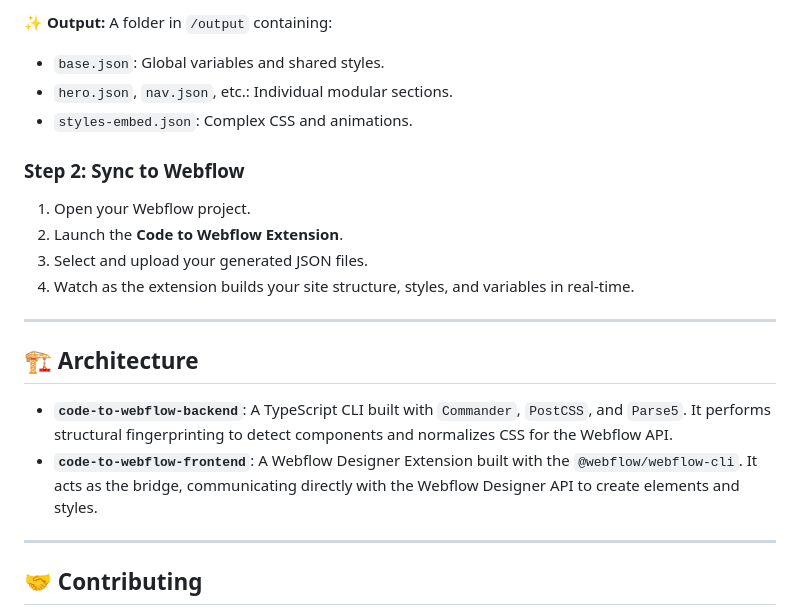
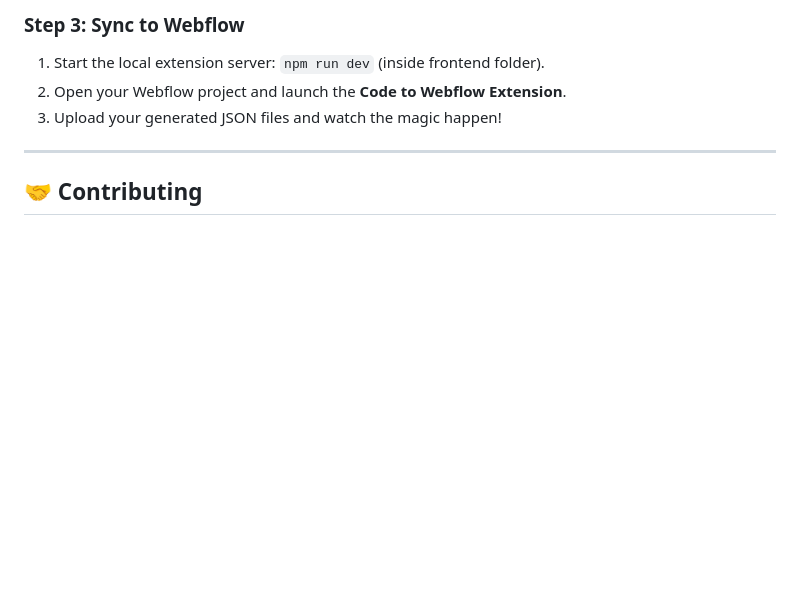
Before and after one commit to web-enthusiast-prottoy/vibecoding-to-webflow, a Markdown page: README.md, the part around one of its changes. Rendered like a GitHub page; blank space fills up the shorter version.

```diff
--- a/README.md
+++ b/README.md
@@ -77,21 +71,8 @@ npm start <path-to-your-project>
 
-✨ **Output:** A folder in `/output` containing:
-- `base.json`: Global variables and shared styles.
-- `hero.json`, `nav.json`, etc.: Individual modular sections.
-- `styles-embed.json`: Complex CSS and animations.
-
-### Step 2: Sync to Webflow
-1. Open your Webflow project.
-2. Launch the **Code to Webflow Extension**.
-3. Select and upload your generated JSON files.
-4. Watch as the extension builds your site structure, styles, and variables in real-time.
-
----
-
-## 🏗️ Architecture
-
-- **`code-to-webflow-backend`**: A TypeScript CLI built with `Commander`, `PostCSS`, and `Parse5`. It performs structural fingerprinting to detect components and normalizes CSS for the Webflow API.
-- **`code-to-webflow-frontend`**: A Webflow Designer Extension built with the `@webflow/webflow-cli`. It acts as the bridge, communicating directly with the Webflow Designer API to create elements and styles.
+### Step 3: Sync to Webflow
+1. Start the local extension server: `npm run dev` (inside frontend folder).
+2. Open your Webflow project and launch the **Code to Webflow Extension**.
+3. Upload your generated JSON files and watch the magic happen!
 
 ---
 
```
Also changed, not shown: other parts of README.md (+26 -32 lines), .agent/assets/code_to_webflow_features.png (added).
